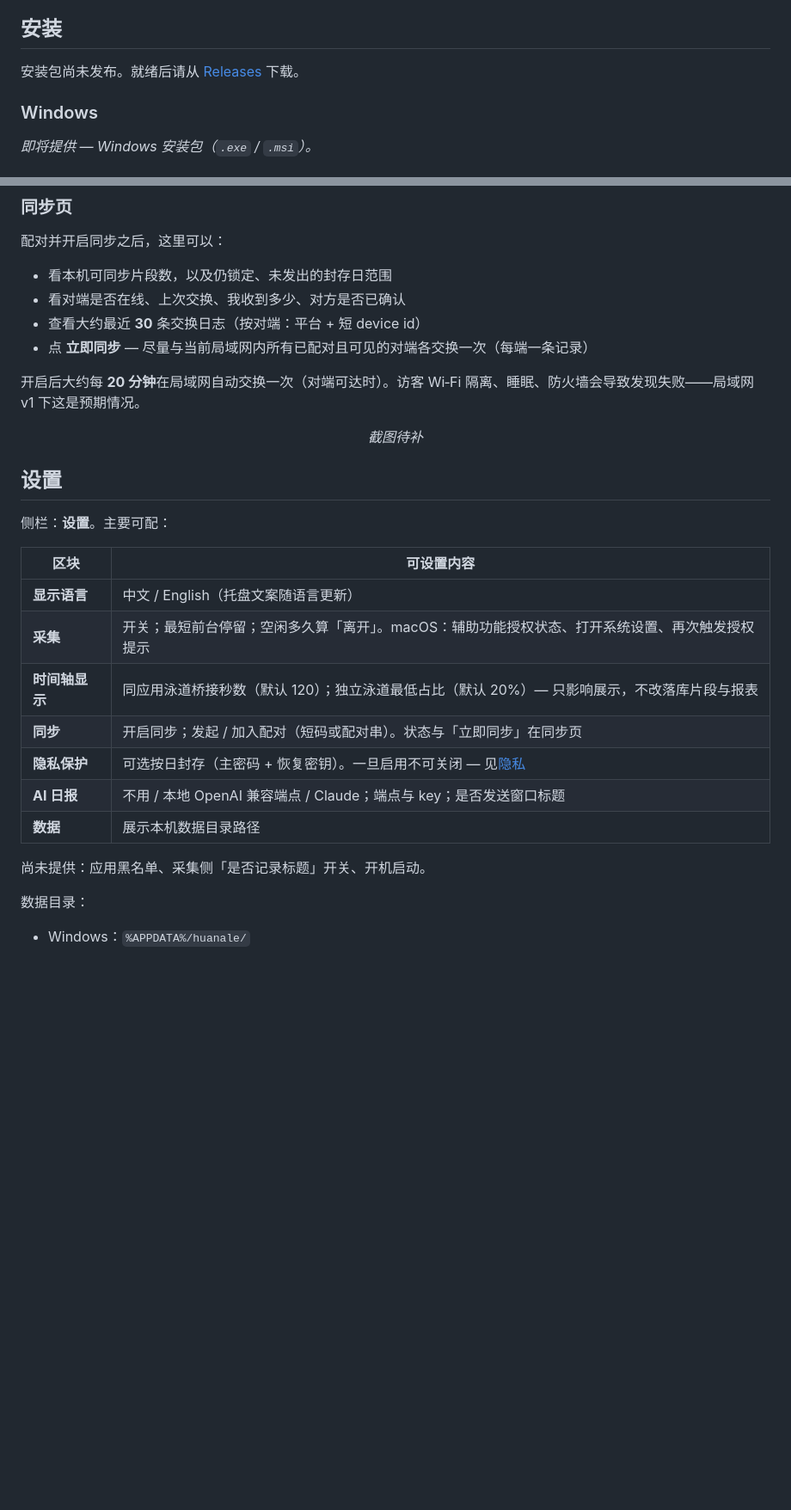
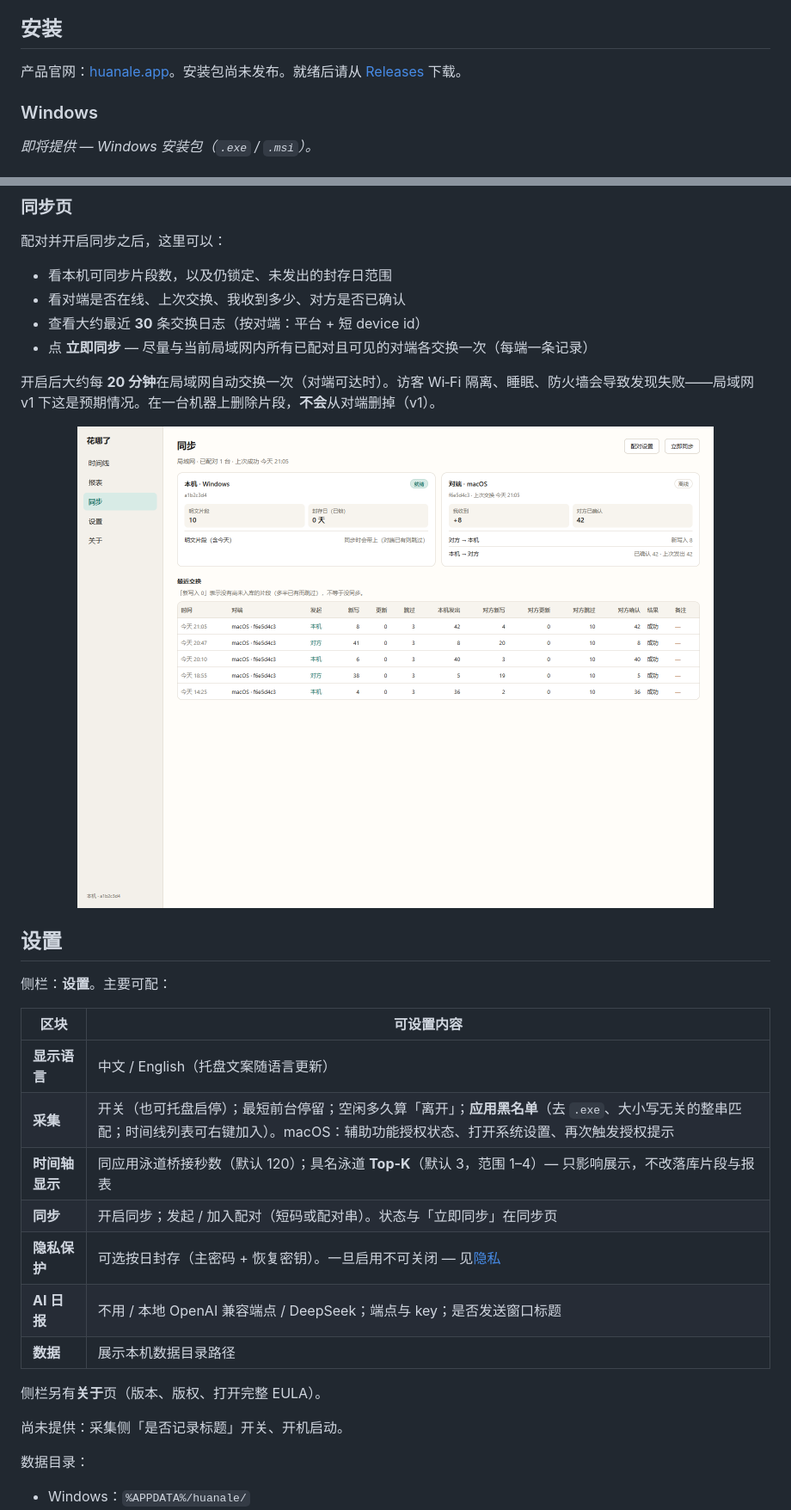
Before and after one commit to wljgit/huanalesite, a Markdown page: README.zh.md, 2 parts joined by grey strips. Shown: that part at 86% size. GitHub-like rendering; pictures changed too: public/screenshots/zh-sync.png (added); blank space fills up the shorter version.

```diff
--- a/README.zh.md
+++ b/README.zh.md
@@ -36,7 +37,7 @@
 
 ## 安装
 
-安装包尚未发布。就绪后请从 [Releases](https://github.com/wljgit/huanalesite/releases) 下载。
+产品官网：[huanale.app](https://huanale.app)。安装包尚未发布。就绪后请从 [Releases](https://github.com/wljgit/huanalesite/releases) 下载。
 
 ### Windows
 
@@ -143,11 +145,11 @@ _即将提供 — macOS 安装包（`.dmg`）。_
 - 查看大约最近 **30** 条交换日志（按对端：平台 + 短 device id）
 - 点 **立即同步** — 尽量与当前局域网内所有已配对且可见的对端各交换一次（每端一条记录）
 
-开启后大约每 **20 分钟**在局域网自动交换一次（对端可达时）。访客 Wi‑Fi 隔离、睡眠、防火墙会导致发现失败——局域网 v1 下这是预期情况。
+开启后大约每 **20 分钟**在局域网自动交换一次（对端可达时）。访客 Wi‑Fi 隔离、睡眠、防火墙会导致发现失败——局域网 v1 下这是预期情况。在一台机器上删除片段，**不会**从对端删掉（v1）。
 
-<!-- 截图：同步页 / 配对 — 待补 -->
-
-<p align="center"><em>截图待补</em></p>
+<p align="center">
+  <img src="public/screenshots/zh-sync.png" alt="同步页 — 对端状态与交换日志" width="800">
+</p>
 
 ## 设置
 
@@ -156,14 +158,16 @@ _即将提供 — macOS 安装包（`.dmg`）。_
 | 区块 | 可设置内容 |
 |------|------------|
 | **显示语言** | 中文 / English（托盘文案随语言更新） |
-| **采集** | 开关；最短前台停留；空闲多久算「离开」。macOS：辅助功能授权状态、打开系统设置、再次触发授权提示 |
-| **时间轴显示** | 同应用泳道桥接秒数（默认 120）；独立泳道最低占比（默认 20%）— 只影响展示，不改落库片段与报表 |
+| **采集** | 开关（也可托盘启停）；最短前台停留；空闲多久算「离开」；**应用黑名单**（去 `.exe`、大小写无关的整串匹配；时间线列表可右键加入）。macOS：辅助功能授权状态、打开系统设置、再次触发授权提示 |
+| **时间轴显示** | 同应用泳道桥接秒数（默认 120）；具名泳道 **Top-K**（默认 3，范围 1–4）— 只影响展示，不改落库片段与报表 |
 | **同步** | 开启同步；发起 / 加入配对（短码或配对串）。状态与「立即同步」在同步页 |
 | **隐私保护** | 可选按日封存（主密码 + 恢复密钥）。一旦启用不可关闭 — 见[隐私](#隐私) |
-| **AI 日报** | 不用 / 本地 OpenAI 兼容端点 / Claude；端点与 key；是否发送窗口标题 |
+| **AI 日报** | 不用 / 本地 OpenAI 兼容端点 / DeepSeek；端点与 key；是否发送窗口标题 |
 | **数据** | 展示本机数据目录路径 |
 
-尚未提供：应用黑名单、采集侧「是否记录标题」开关、开机启动。
+侧栏另有**关于**页（版本、版权、打开完整 EULA）。
+
+尚未提供：采集侧「是否记录标题」开关、开机启动。
 
 数据目录：
 
```
Also changed, not shown: other parts of README.zh.md (+25 -19 lines), README.md (+36 -28 lines), scripts/readme-demo/README.md (added, +22 -0 lines), public/screenshots/en-settings.png (added), public/screenshots/en-sync.png (added), public/screenshots/zh-settings.png (added), 3 other files.
